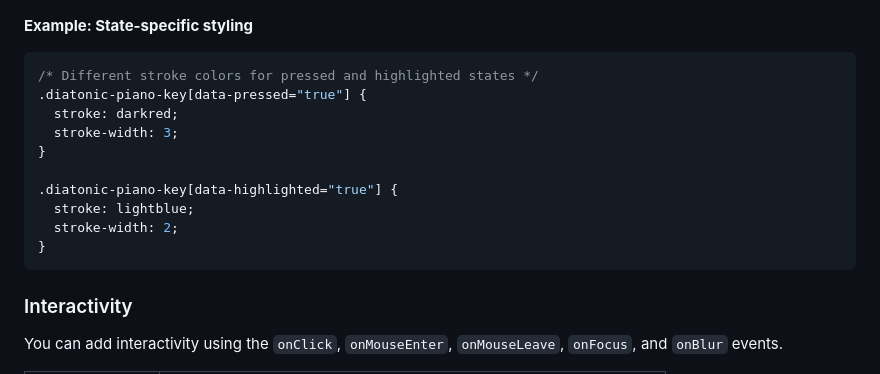
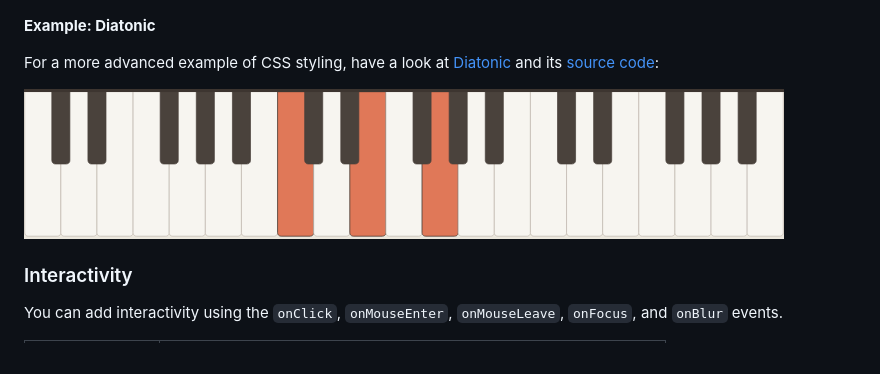
Before and after one commit to vegardege/diatonic-piano, a Markdown page: README.md, the part around the change. Rendered like a GitHub page; pictures changed too: assets/diatonic.png (added).

Commit message:
Add `diatonic` styling example to README

````diff
--- a/README.md
+++ b/README.md
@@ -191,20 +191,11 @@ For maximum control, target CSS classes and data attributes directly:
 
 ![CSS styled piano](https://raw.githubusercontent.com/vegardege/diatonic-piano/main/assets/diatonic-piano-css.png)
 
-**Example: State-specific styling**
+**Example: Diatonic**
 
-```css
-/* Different stroke colors for pressed and highlighted states */
-.diatonic-piano-key[data-pressed="true"] {
-  stroke: darkred;
-  stroke-width: 3;
-}
+For a more advanced example of CSS styling, have a look at [Diatonic](https://diatonic.pebblepatch.dev/) and its [source code](https://github.com/vegardege/diatonic):
 
-.diatonic-piano-key[data-highlighted="true"] {
-  stroke: lightblue;
-  stroke-width: 2;
-}
-```
+![Diatonic CSS styled piano](https://raw.githubusercontent.com/vegardege/diatonic-piano/main/assets/diatonic.png)
 
 ### Interactivity
 
````
